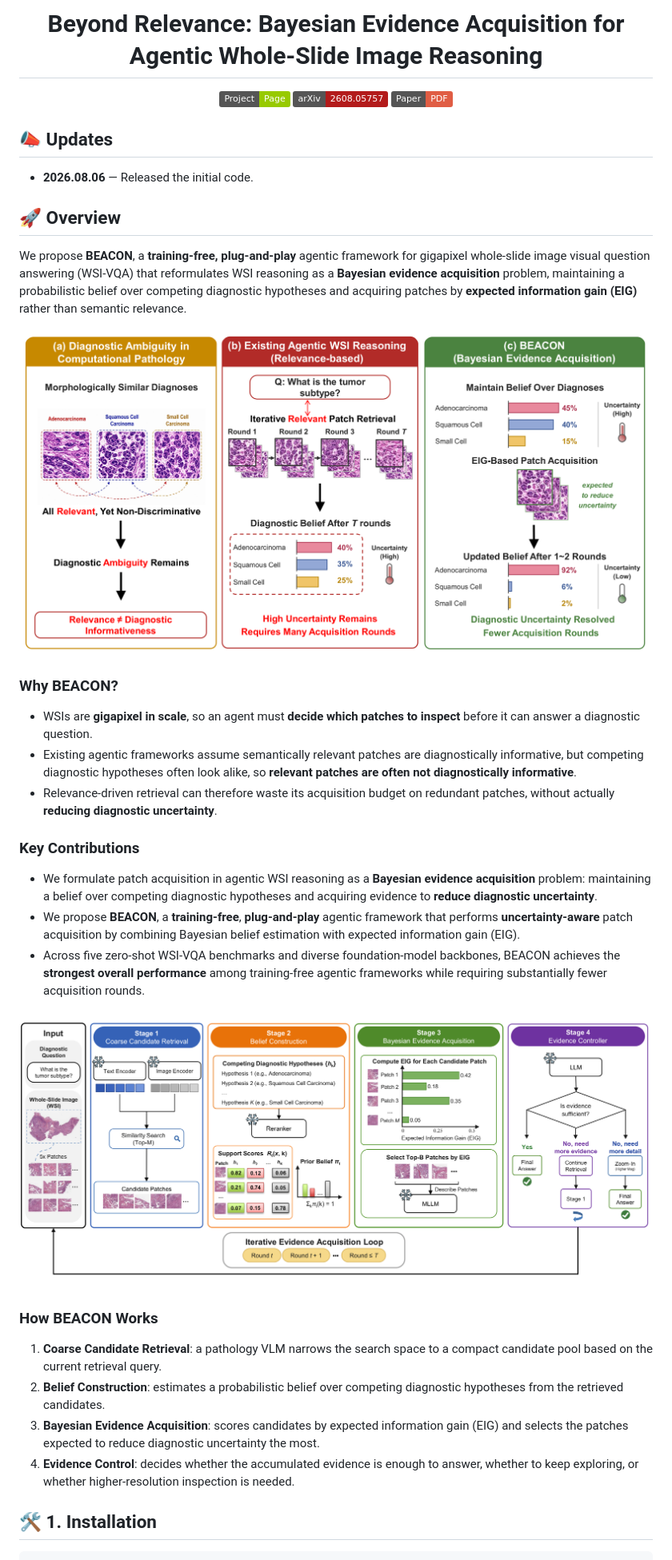
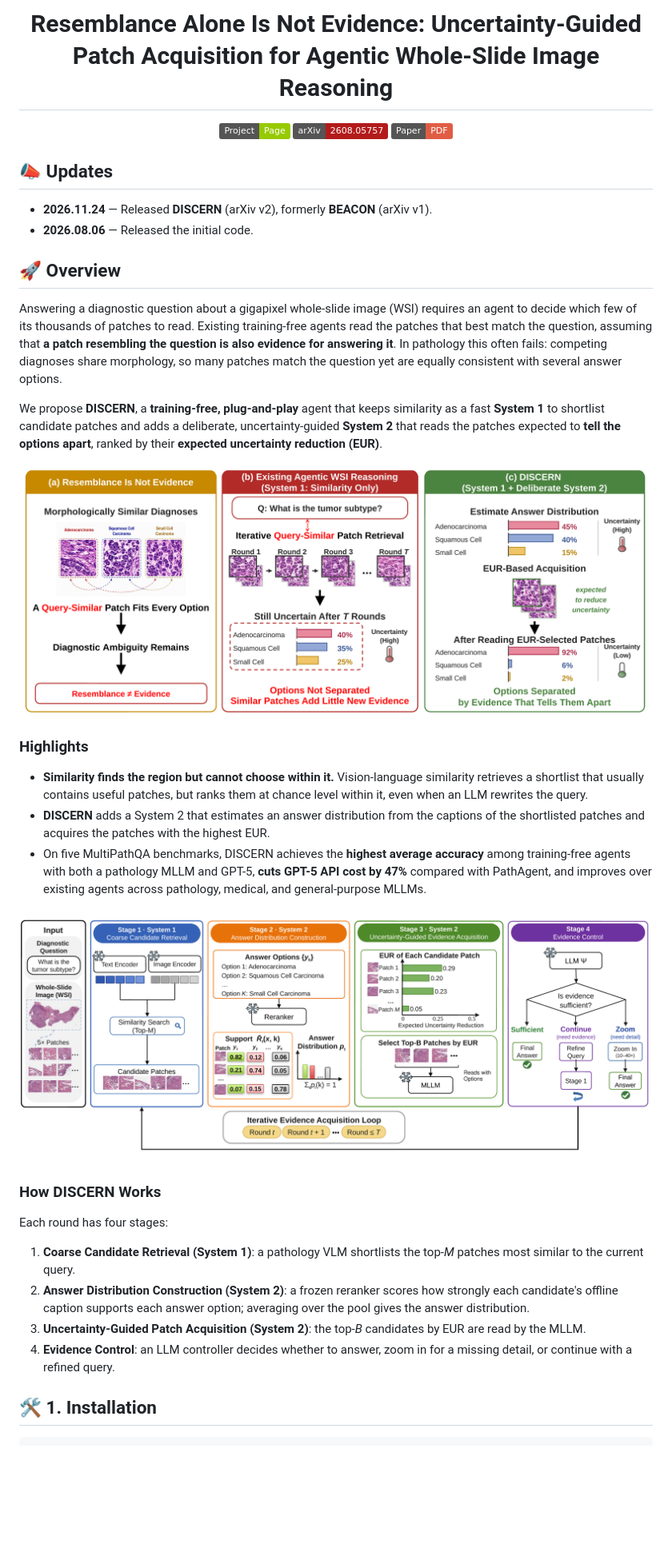
Before and after one commit to bryanwong17/BEACON, a Markdown page: README.md, the part around one of its changes. Shown at 80% size. Rendered like a GitHub page; pictures changed too: figures/BEACON_Figure1.png (deleted), figures/BEACON_Figure2.png (deleted), figures/DISCERN_Figure1.png (added); badges without logos; blank space fills up the shorter version.

Commit message:
Rename BEACON to DISCERN: update code, README, and figures to match the revised paper

```diff
--- a/README.md
+++ b/README.md
@@ -1,3 +1,3 @@
-<h1 align="center">Beyond Relevance: Bayesian Evidence Acquisition for Agentic Whole-Slide Image Reasoning</h1>
+<h1 align="center">Resemblance Alone Is Not Evidence: Uncertainty-Guided Patch Acquisition for Agentic Whole-Slide Image Reasoning</h1>
 
 <p align="center">
@@ -14,39 +14,37 @@
 
 ## 📣 Updates
 
+* **2026.11.24** — Released **DISCERN** (arXiv v2), formerly **BEACON** (arXiv v1).
 * **2026.08.06** — Released the initial code.
 
 ## 🚀 Overview
 
-We propose **BEACON**, a **training-free, plug-and-play** agentic framework for gigapixel whole-slide image visual question answering (WSI-VQA) that reformulates WSI reasoning as a **Bayesian evidence acquisition** problem, maintaining a probabilistic belief over competing diagnostic hypotheses and acquiring patches by **expected information gain (EIG)** rather than semantic relevance.
+Answering a diagnostic question about a gigapixel whole-slide image (WSI) requires an agent to decide which few of its thousands of patches to read. Existing training-free agents read the patches that best match the question, assuming that **a patch resembling the question is also evidence for answering it**. In pathology this often fails: competing diagnoses share morphology, so many patches match the question yet are equally consistent with several answer options.
+
+We propose **DISCERN**, a **training-free, plug-and-play** agent that keeps similarity as a fast **System 1** to shortlist candidate patches and adds a deliberate, uncertainty-guided **System 2** that reads the patches expected to **tell the options apart**, ranked by their **expected uncertainty reduction (EUR)**.
 
 <p align="center">
-  <img src="figures/BEACON_Figure1.png" width="800">
+  <img src="figures/DISCERN_Figure1.png" width="800">
 </p>
 
-### Why BEACON?
+### Highlights
 
-- WSIs are **gigapixel in scale**, so an agent must **decide which patches to inspect** before it can answer a diagnostic question.
-- Existing agentic frameworks assume semantically relevant patches are diagnostically informative, but competing diagnostic hypotheses often look alike, so **relevant patches are often not diagnostically informative**.
-- Relevance-driven retrieval can therefore waste its acquisition budget on redundant patches, without actually **reducing diagnostic uncertainty**.
-
-### Key Contributions
-
-- We formulate patch acquisition in agentic WSI reasoning as a **Bayesian evidence acquisition** problem: maintaining a belief over competing diagnostic hypotheses and acquiring evidence to **reduce diagnostic uncertainty**.
-- We propose **BEACON**, a **training-free**, **plug-and-play** agentic framework that performs **uncertainty-aware** patch acquisition by combining Bayesian belief estimation with expected information gain (EIG).
-- Across five zero-shot WSI-VQA benchmarks and diverse foundation-model backbones, BEACON achieves the **strongest overall performance** among training-free agentic frameworks while requiring substantially fewer acquisition rounds.
+- **Similarity finds the region but cannot choose within it.** Vision-language similarity retrieves a shortlist that usually contains useful patches, but ranks them at chance level within it, even when an LLM rewrites the query.
+- **DISCERN** adds a System 2 that estimates an answer distribution from the captions of the shortlisted patches and acquires the patches with the highest EUR.
+- On five MultiPathQA benchmarks, DISCERN achieves the **highest average accuracy** among training-free agents with both a pathology MLLM and GPT-5, **cuts GPT-5 API cost by 47%** compared with PathAgent, and improves over existing agents across pathology, medical, and general-purpose MLLMs.
 
 <p align="center">
-  <img src="figures/BEACON_Figure2.png" width="900">
+  <img src="figures/DISCERN_Figure2.png" width="900">
 </p>
 
+### How DISCERN Works
 
-### How BEACON Works
+Each round has four stages:
 
-1. **Coarse Candidate Retrieval**: a pathology VLM narrows the search space to a compact candidate pool based on the current retrieval query.
-2. **Belief Construction**: estimates a probabilistic belief over competing diagnostic hypotheses from the retrieved candidates.
-3. **Bayesian Evidence Acquisition**: scores candidates by expected information gain (EIG) and selects the patches expected to reduce diagnostic uncertainty the most.
-4. **Evidence Control**: decides whether the accumulated evidence is enough to answer, whether to keep exploring, or whether higher-resolution inspection is needed.
+1. **Coarse Candidate Retrieval (System 1)**: a pathology VLM shortlists the top-*M* patches most similar to the current query.
+2. **Answer Distribution Construction (System 2)**: a frozen reranker scores how strongly each candidate's offline caption supports each answer option; averaging over the pool gives the answer distribution.
+3. **Uncertainty-Guided Patch Acquisition (System 2)**: the top-*B* candidates by EUR are read by the MLLM.
+4. **Evidence Control**: an LLM controller decides whether to answer, zoom in for a missing detail, or continue with a refined query.
 
 ## 🛠 1. Installation
 
```
Also changed, not shown: other parts of README.md (+9 -9 lines), 19 other files.
